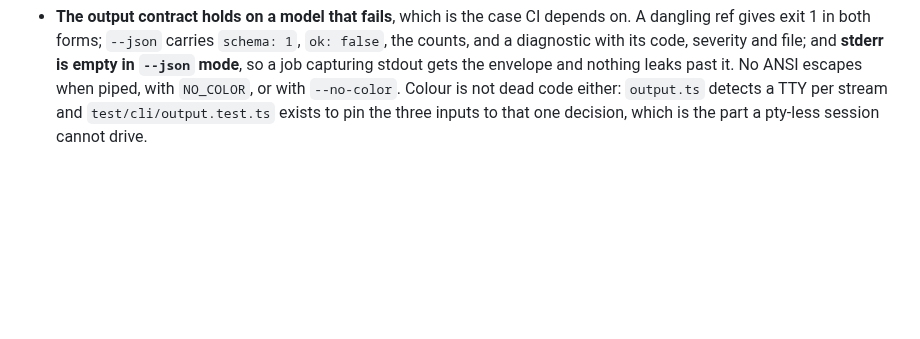
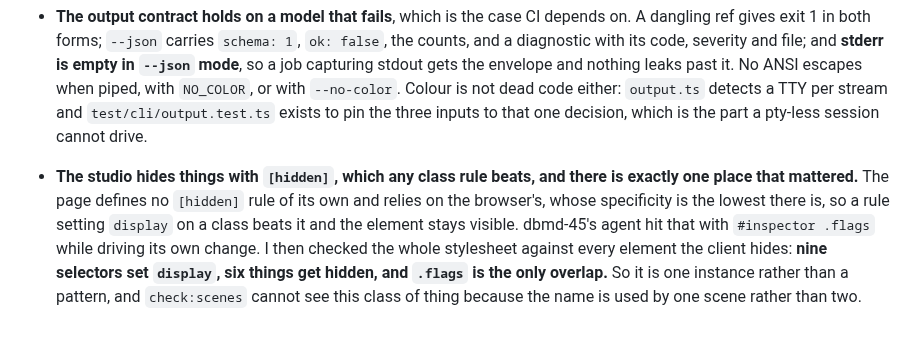
Before and after one commit to BlakeHastings/dbmd, a Markdown page: docs/process/handoff.md, the part around the change. Rendered like a GitHub page; blank space fills up the shorter version.

Commit message:
Exactly one place where a class rule beat [hidden] (#111)
The studio hides elements by setting .hidden and relies on the browser's own
[hidden] rule, because the page defines none of its own. That rule has the lowest
specificity there is, so any rule setting display on a class beats it and the
element stays visible.

dbmd-45's agent hit that while driving its own change: #inspector .flags kept two
selects on screen for every column rather than only the ones with a ref. It fixed
it in lane and said how it was found, which is what let me ask the next question.

So I asked it. Nine selectors in the stylesheet set display, six things are ever
hidden, and .flags is the only overlap. One instance rather than a pattern, and
now checked rather than assumed.

Worth knowing for two reasons. check:scenes cannot see this class of thing: it
looks for a class name both scenes write, and .flags belongs to one. And the
first pass of my own scan missed two candidates because they are ids rather than
classes, which is the sort of gap that would have made the answer look clean
while being wrong.


Claude-Session: https://claude.ai/code/session_01Dk72rgRy5otKkGtEUmevnZ

Co-authored-by: Claude Opus 5 (1M context) <noreply@anthropic.com>

```diff
--- a/docs/process/handoff.md
+++ b/docs/process/handoff.md
@@ -374,3 +374,14 @@ rather than by reading.
   `NO_COLOR`, or with `--no-color`. Colour is not dead code either: `output.ts`
   detects a TTY per stream and `test/cli/output.test.ts` exists to pin the three
   inputs to that one decision, which is the part a pty-less session cannot drive.
+
+- **The studio hides things with `[hidden]`, which any class rule beats, and
+  there is exactly one place that mattered.** The page defines no `[hidden]` rule
+  of its own and relies on the browser's, whose specificity is the lowest there
+  is, so a rule setting `display` on a class beats it and the element stays
+  visible. dbmd-45's agent hit that with `#inspector .flags` while driving its
+  own change. I then checked the whole stylesheet against every element the
+  client hides: **nine selectors set `display`, six things get hidden, and
+  `.flags` is the only overlap.** So it is one instance rather than a pattern,
+  and `check:scenes` cannot see this class of thing because the name is used by
+  one scene rather than two.
```
